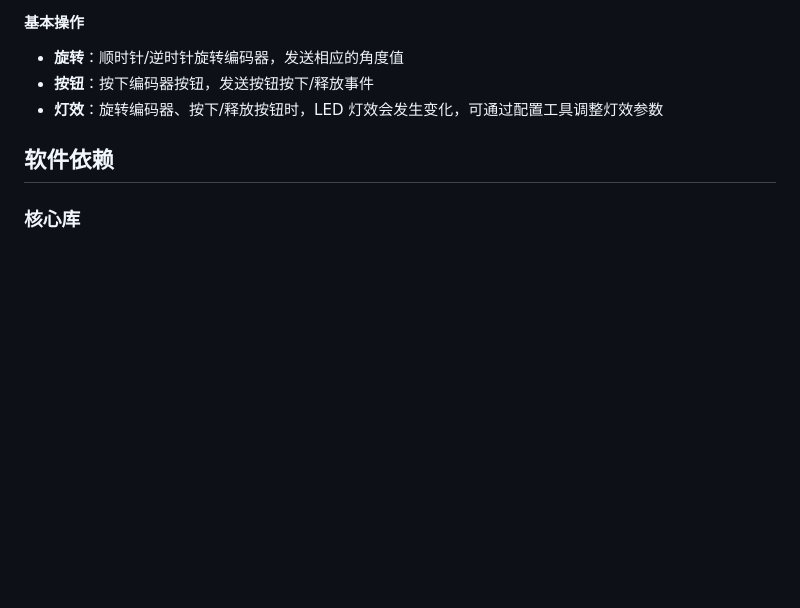
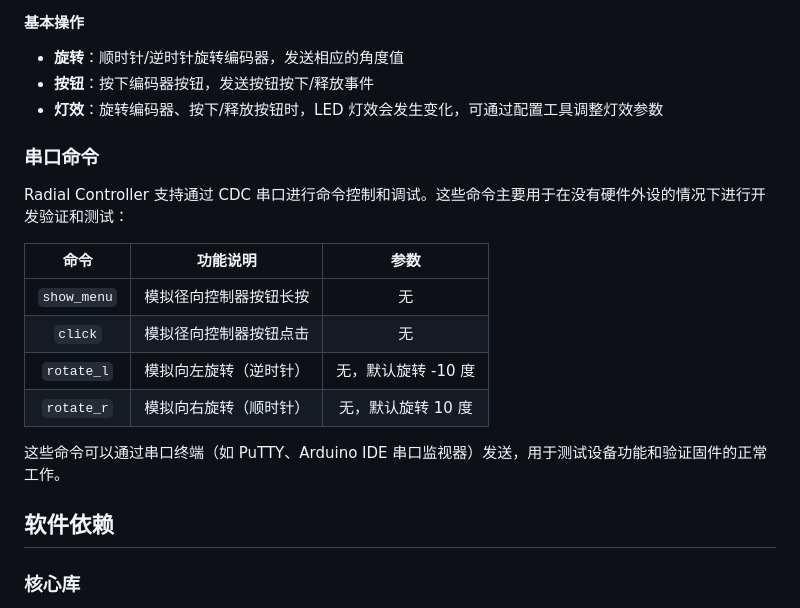
Before and after one commit to walklinewang/Radial-Controller, a Markdown page: README.md, the part around one of its changes. GitHub-like rendering; blank space fills up the shorter version.

```diff
--- a/README.md
+++ b/README.md
@@ -31,6 +31,19 @@ Radial Controller 作为标准 USB HID 设备，可以在系统级别使用，
 - **旋转**：顺时针/逆时针旋转编码器，发送相应的角度值
 - **按钮**：按下编码器按钮，发送按钮按下/释放事件
 - **灯效**：旋转编码器、按下/释放按钮时，LED 灯效会发生变化，可通过配置工具调整灯效参数
+
+### 串口命令
+
+Radial Controller 支持通过 CDC 串口进行命令控制和调试。这些命令主要用于在没有硬件外设的情况下进行开发验证和测试：
+
+| 命令 | 功能说明 | 参数 |
+|:---:|---------|:---:|
+| `show_menu` | 模拟径向控制器按钮长按 | 无 |
+| `click` | 模拟径向控制器按钮点击 | 无 |
+| `rotate_l` | 模拟向左旋转（逆时针） | 无，默认旋转 -10 度 |
+| `rotate_r` | 模拟向右旋转（顺时针） | 无，默认旋转 10 度 |
+
+这些命令可以通过串口终端（如 PuTTY、Arduino IDE 串口监视器）发送，用于测试设备功能和验证固件的正常工作。
 
 ## 软件依赖
 
```
Also changed, not shown: other parts of README.md (+9 -9 lines).
